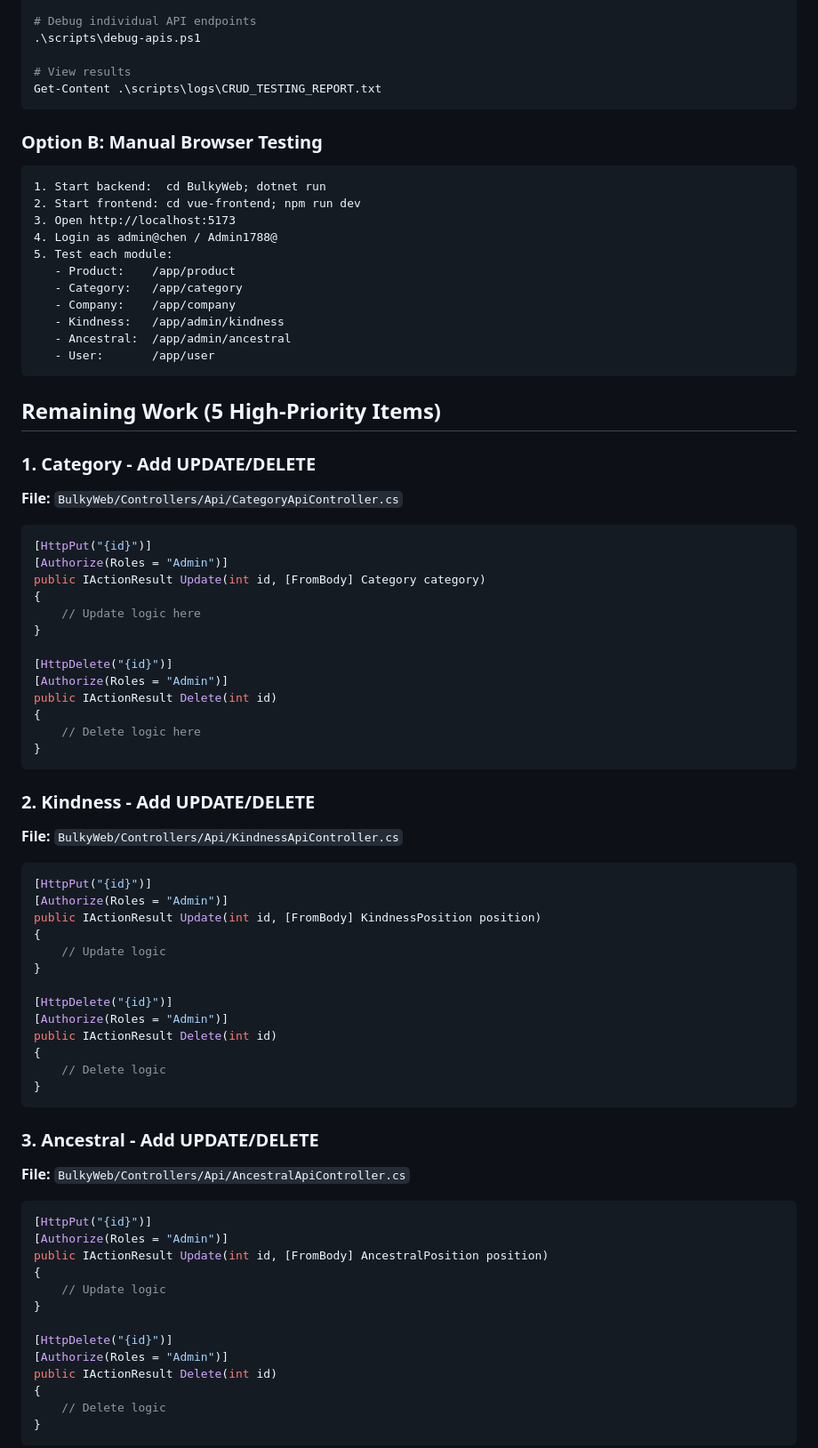
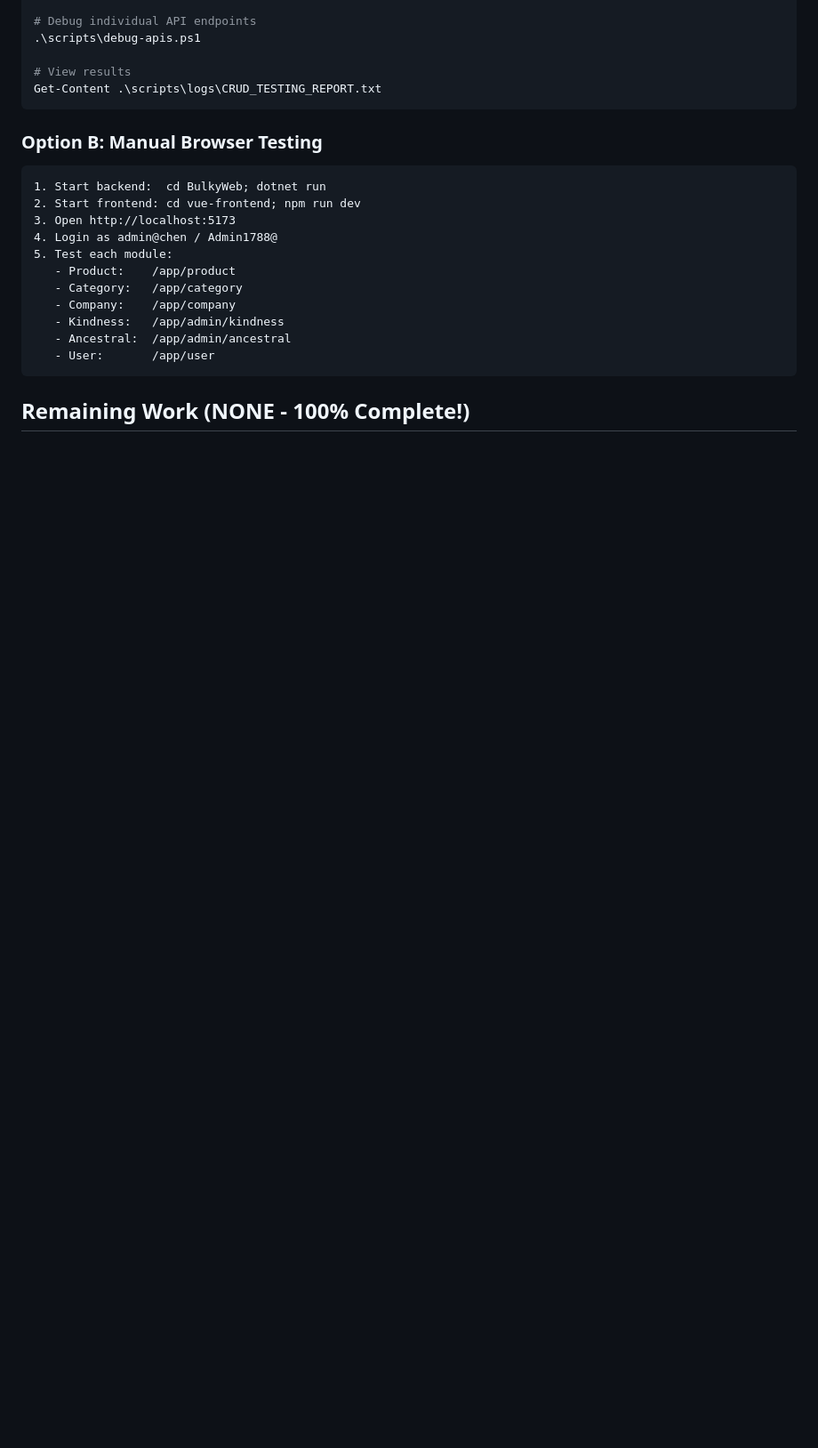
Before and after one commit to chilly64125/Bulky, a Markdown page: QUICK_REFERENCE_TESTING.md, the part around one of its changes. Shown at 89% size. Rendered like a GitHub page; blank space fills up the shorter version.

````diff
--- a/QUICK_REFERENCE_TESTING.md
+++ b/QUICK_REFERENCE_TESTING.md
@@ -58,65 +98,5 @@ Get-Content .\scripts\logs\CRUD_TESTING_REPORT.txt
    - User:       /app/user
 ```
 
-## Remaining Work (5 High-Priority Items)
+## Remaining Work (NONE - 100% Complete!)
 
-### 1. Category - Add UPDATE/DELETE
-
-**File:** `BulkyWeb/Controllers/Api/CategoryApiController.cs`
-
-```csharp
-[HttpPut("{id}")]
-[Authorize(Roles = "Admin")]
-public IActionResult Update(int id, [FromBody] Category category)
-{
-    // Update logic here
-}
-
-[HttpDelete("{id}")]
-[Authorize(Roles = "Admin")]
-public IActionResult Delete(int id)
-{
-    // Delete logic here
-}
-```
-
-### 2. Kindness - Add UPDATE/DELETE
-
-**File:** `BulkyWeb/Controllers/Api/KindnessApiController.cs`
-
-```csharp
-[HttpPut("{id}")]
-[Authorize(Roles = "Admin")]
-public IActionResult Update(int id, [FromBody] KindnessPosition position)
-{
-    // Update logic
-}
-
-[HttpDelete("{id}")]
-[Authorize(Roles = "Admin")]
-public IActionResult Delete(int id)
-{
-    // Delete logic
-}
-```
-
-### 3. Ancestral - Add UPDATE/DELETE
-
-**File:** `BulkyWeb/Controllers/Api/AncestralApiController.cs`
-
-```csharp
-[HttpPut("{id}")]
-[Authorize(Roles = "Admin")]
-public IActionResult Update(int id, [FromBody] AncestralPosition position)
-{
-    // Update logic
-}
-
-[HttpDelete("{id}")]
-[Authorize(Roles = "Admin")]
-public IActionResult Delete(int id)
-{
-    // Delete logic
-}
-```
-
````
Also changed, not shown: other parts of QUICK_REFERENCE_TESTING.md (+45 -18 lines).
